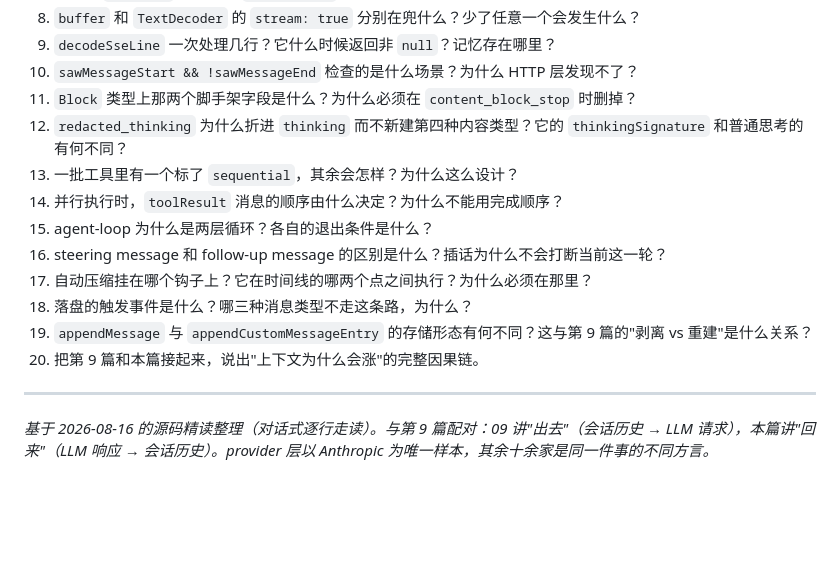
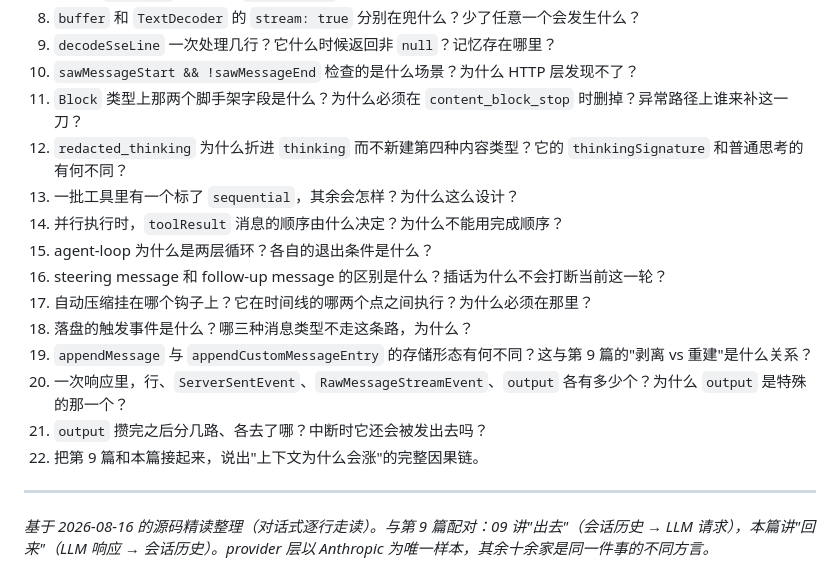
Before and after one commit to wanglei99999/learn_note, a Markdown page: pi/10-llm-response-to-session.md, the part around one of its changes. Rendered like a GitHub page; blank space fills up the shorter version.

```diff
--- a/pi/10-llm-response-to-session.md
+++ b/pi/10-llm-response-to-session.md
@@ -1030,7 +1134,7 @@ if (event.message.role === "assistant") {
 8. `buffer` 和 `TextDecoder` 的 `stream: true` 分别在兜什么？少了任意一个会发生什么？
 9. `decodeSseLine` 一次处理几行？它什么时候返回非 `null`？记忆存在哪里？
 10. `sawMessageStart && !sawMessageEnd` 检查的是什么场景？为什么 HTTP 层发现不了？
-11. `Block` 类型上那两个脚手架字段是什么？为什么必须在 `content_block_stop` 时删掉？
+11. `Block` 类型上那两个脚手架字段是什么？为什么必须在 `content_block_stop` 时删掉？异常路径上谁来补这一刀？
 12. `redacted_thinking` 为什么折进 `thinking` 而不新建第四种内容类型？它的 `thinkingSignature` 和普通思考的有何不同？
 13. 一批工具里有一个标了 `sequential`，其余会怎样？为什么这么设计？
 14. 并行执行时，`toolResult` 消息的顺序由什么决定？为什么不能用完成顺序？
@@ -1039,7 +1143,9 @@ if (event.message.role === "assistant") {
 17. 自动压缩挂在哪个钩子上？它在时间线的哪两个点之间执行？为什么必须在那里？
 18. 落盘的触发事件是什么？哪三种消息类型不走这条路，为什么？
 19. `appendMessage` 与 `appendCustomMessageEntry` 的存储形态有何不同？这与第 9 篇的"剥离 vs 重建"是什么关系？
-20. 把第 9 篇和本篇接起来，说出"上下文为什么会涨"的完整因果链。
+20. 一次响应里，行、`ServerSentEvent`、`RawMessageStreamEvent`、`output` 各有多少个？为什么 `output` 是特殊的那一个？
+21. `output` 攒完之后分几路、各去了哪？中断时它还会被发出去吗？
+22. 把第 9 篇和本篇接起来，说出"上下文为什么会涨"的完整因果链。
 
 ---
 
```
Also changed, not shown: other parts of pi/10-llm-response-to-session.md (+112 -8 lines).
